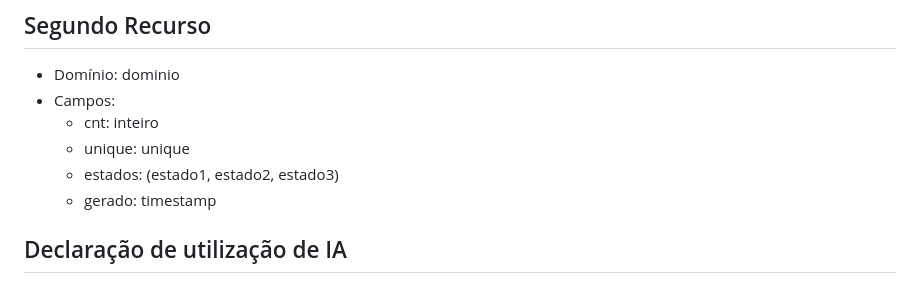
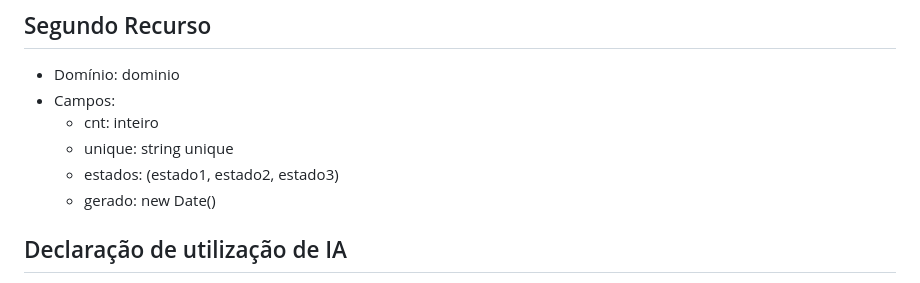
Before and after one commit to alcidesantos/LabDesSoft, a Markdown page: lab1/backend/README.md, the part around the change. Rendered like a GitHub page.

Commit message:
actualizado README: detalhes de campos

```diff
--- a/lab1/backend/README.md
+++ b/lab1/backend/README.md
@@ -36,9 +36,9 @@ docker compose exec app npm install <pacote>
 * Domínio: dominio
 * Campos:
   * cnt: inteiro
-  * unique: unique
+  * unique: string unique
   * estados: (estado1, estado2, estado3)
-  * gerado: timestamp
+  * gerado: new Date()
 
 ## Declaração de utilização de IA
 
```
